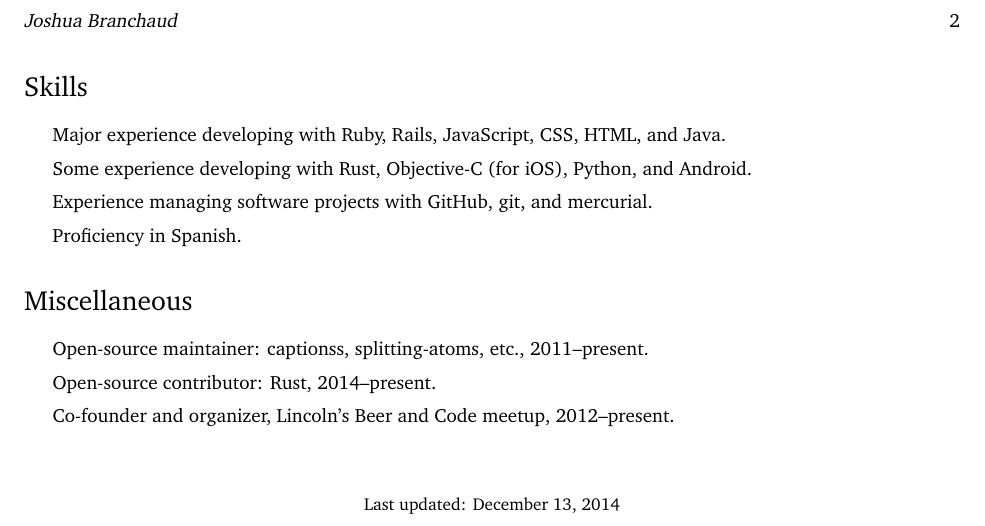
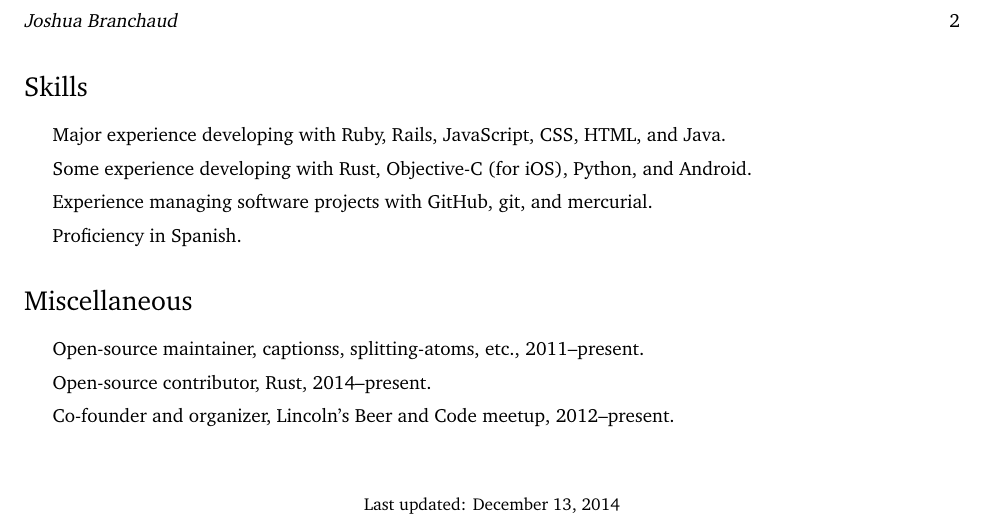
Before and after one commit to jbranchaud/cv-resume, a LaTeX CV (current-cv.tex): part of page 2 of 2, cut so that both start at the same text. Compiled offline with pdfLaTeX.

Commit message:
Switch from colons to commas for consistency.

```diff
--- a/current-cv.tex
+++ b/current-cv.tex
@@ -258,11 +258,11 @@
 \section*{Miscellaneous}
 
 \begin{itemize}
-    \item Open-source maintainer:
+    \item Open-source maintainer,
         \href{http://captionss.com/}{captionss},
         \href{https://github.com/jbranchaud/splitting-atoms}{splitting-atoms},
         etc., 2011--present.
-    \item Open-source contributor:
+    \item Open-source contributor,
         \href{https://github.com/rust-lang/rust}{Rust}, 2014--present.
     \item Co-founder and organizer, Lincoln's Beer and Code meetup, 2012--present.
     %\item President, Beta Sigma Psi Fraternity, 2009--2011.
```
